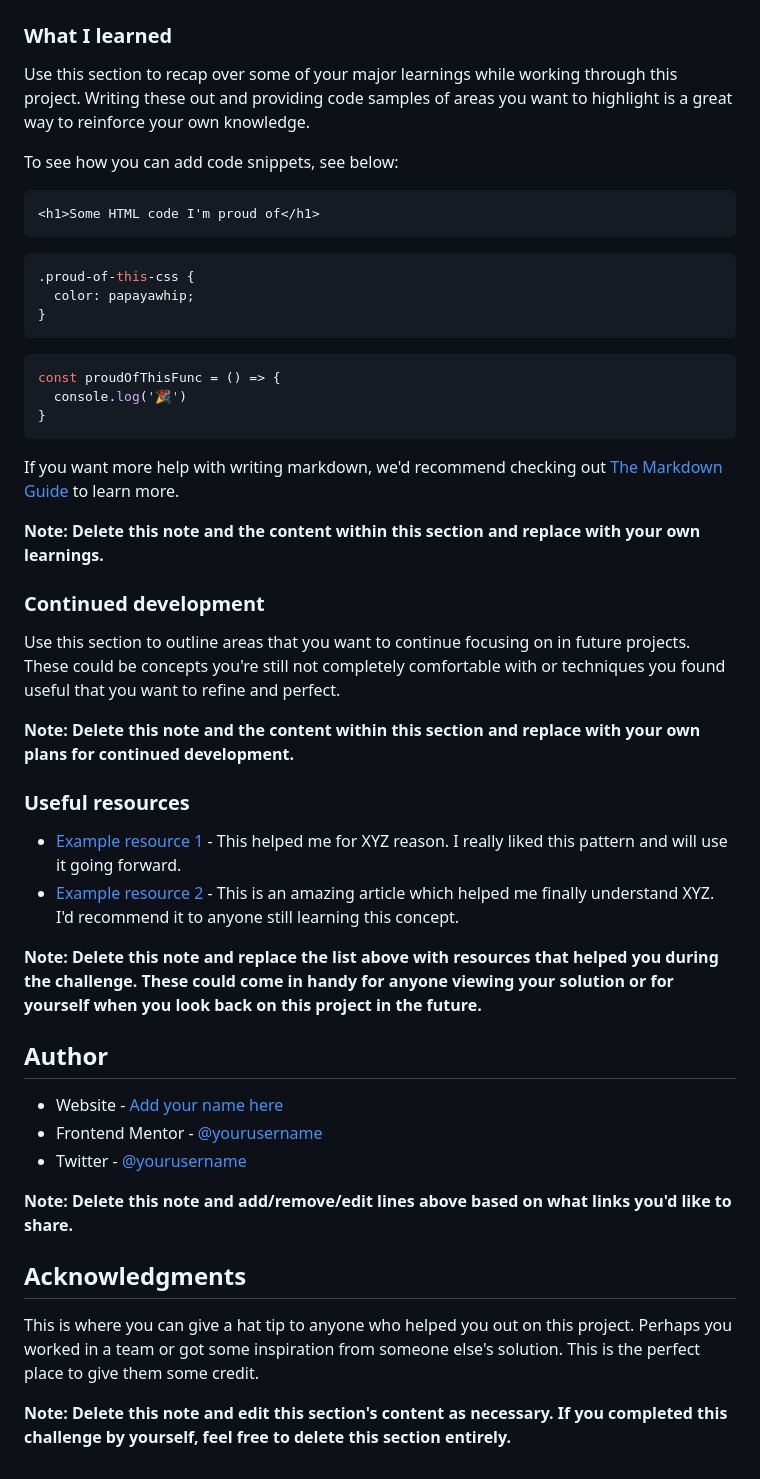
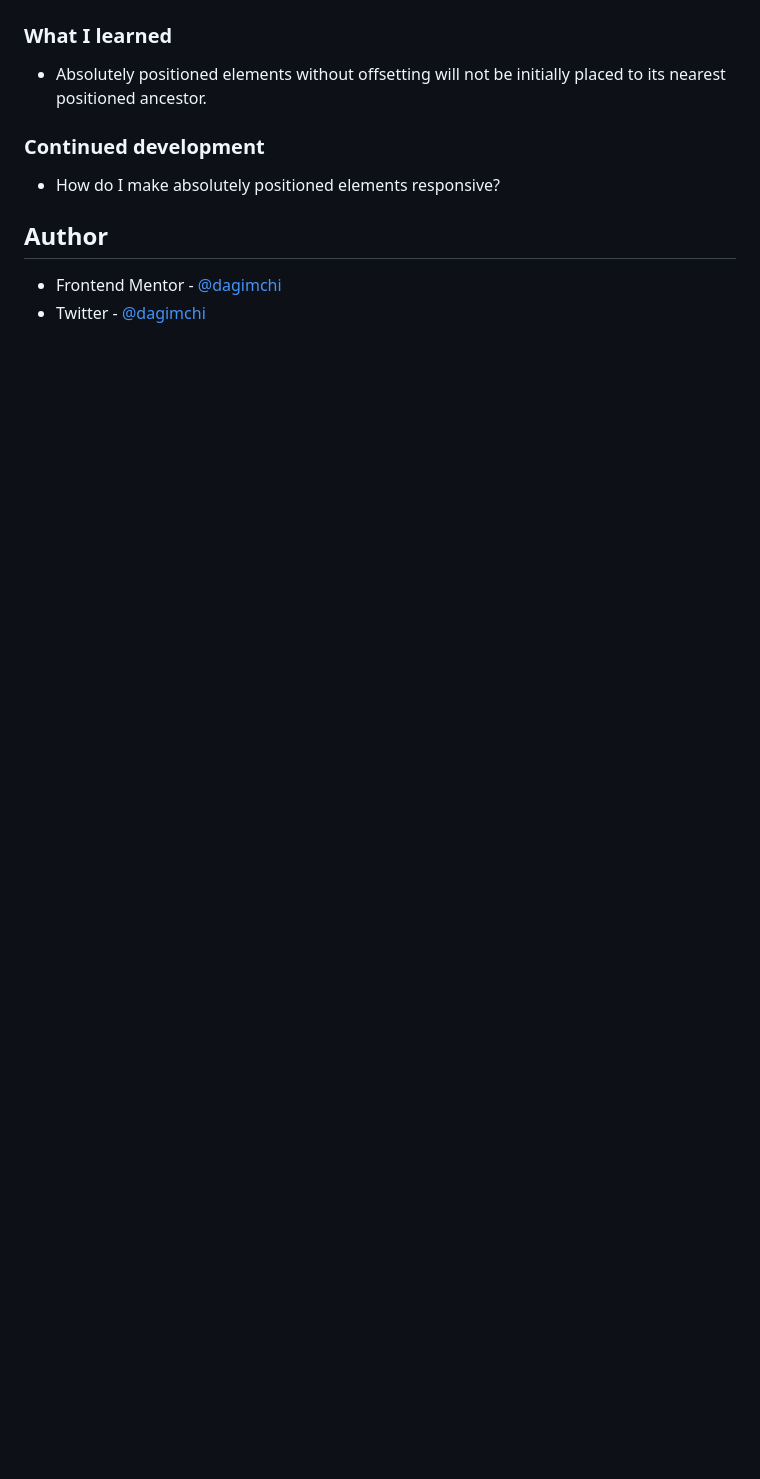
Before and after one commit to dagimchi/Profile-card-component, a Markdown page: README-template.md, the part around the change printed below. Drawn GitHub-style; blank space fills up the shorter version.

````diff
--- a/README-template.md
+++ b/README-template.md
@@ -58,51 +23,13 @@ Then crop/optimize/edit your image however you like, add it to your project, and
 
 ### What I learned
 
-Use this section to recap over some of your major learnings while working through this project. Writing these out and providing code samples of areas you want to highlight is a great way to reinforce your own knowledge.
-
-To see how you can add code snippets, see below:
-
-```html
-<h1>Some HTML code I'm proud of</h1>
-```
-```css
-.proud-of-this-css {
-  color: papayawhip;
-}
-```
-```js
-const proudOfThisFunc = () => {
-  console.log('🎉')
-}
-```
-
-If you want more help with writing markdown, we'd recommend checking out [The Markdown Guide](https://www.markdownguide.org/) to learn more.
-
-**Note: Delete this note and the content within this section and replace with your own learnings.**
+- Absolutely positioned elements without offsetting will not be initially placed to its nearest positioned ancestor.
 
 ### Continued development
 
-Use this section to outline areas that you want to continue focusing on in future projects. These could be concepts you're still not completely comfortable with or techniques you found useful that you want to refine and perfect.
-
-**Note: Delete this note and the content within this section and replace with your own plans for continued development.**
-
-### Useful resources
-
-- [Example resource 1](https://www.example.com) - This helped me for XYZ reason. I really liked this pattern and will use it going forward.
-- [Example resource 2](https://www.example.com) - This is an amazing article which helped me finally understand XYZ. I'd recommend it to anyone still learning this concept.
-
-**Note: Delete this note and replace the list above with resources that helped you during the challenge. These could come in handy for anyone viewing your solution or for yourself when you look back on this project in the future.**
+- How do I make absolutely positioned elements responsive?
 
 ## Author
 
-- Website - [Add your name here](https://www.your-site.com)
-- Frontend Mentor - [@yourusername](https://www.frontendmentor.io/profile/yourusername)
-- Twitter - [@yourusername](https://www.twitter.com/yourusername)
-
-**Note: Delete this note and add/remove/edit lines above based on what links you'd like to share.**
-
-## Acknowledgments
-
-This is where you can give a hat tip to anyone who helped you out on this project. Perhaps you worked in a team or got some inspiration from someone else's solution. This is the perfect place to give them some credit.
-
-**Note: Delete this note and edit this section's content as necessary. If you completed this challenge by yourself, feel free to delete this section entirely.**
+- Frontend Mentor - [@dagimchi](https://www.frontendmentor.io/profile/dagimchi)
+- Twitter - [@dagimchi](https://www.twitter.com/dagimchi)
````
Also changed, not shown: other parts of README-template.md (+2 -37 lines), README.md (deleted, +0 -87 lines), style-guide.md (deleted, +0 -31 lines), ss-mobile.png (added), ss.png (added).
